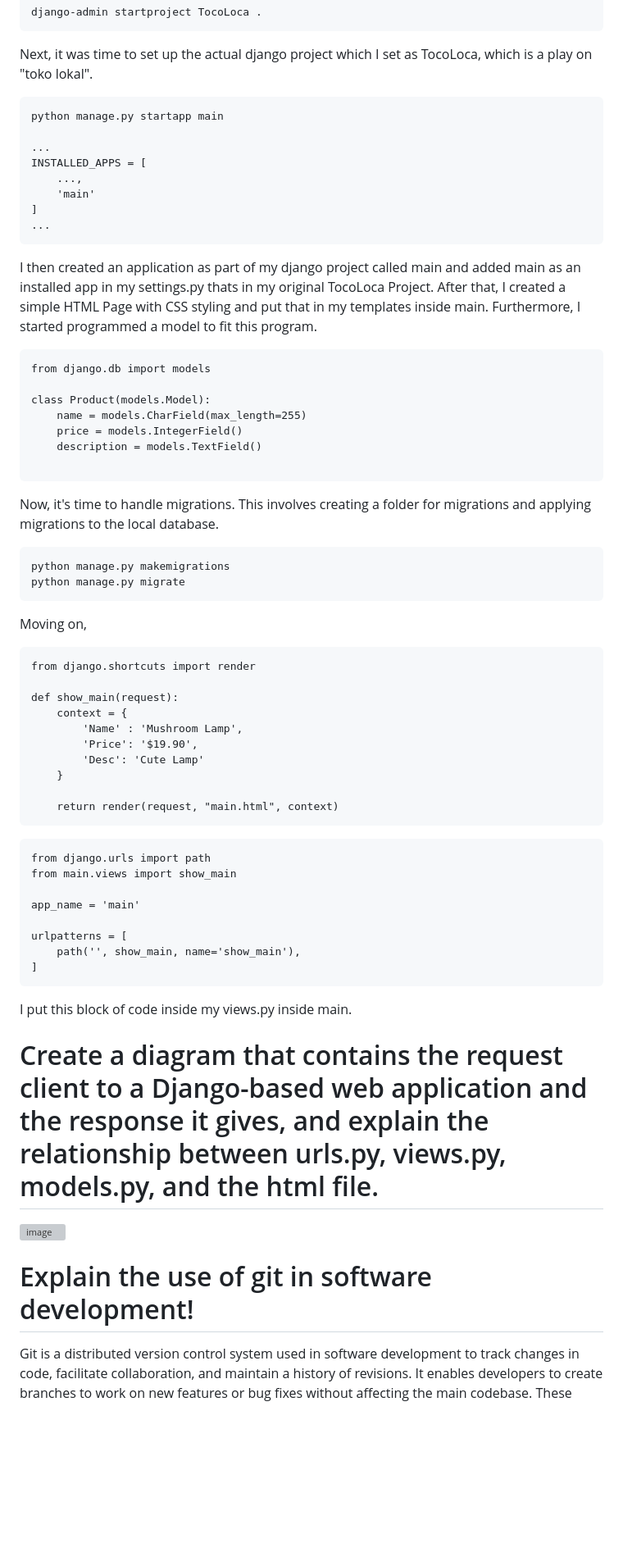
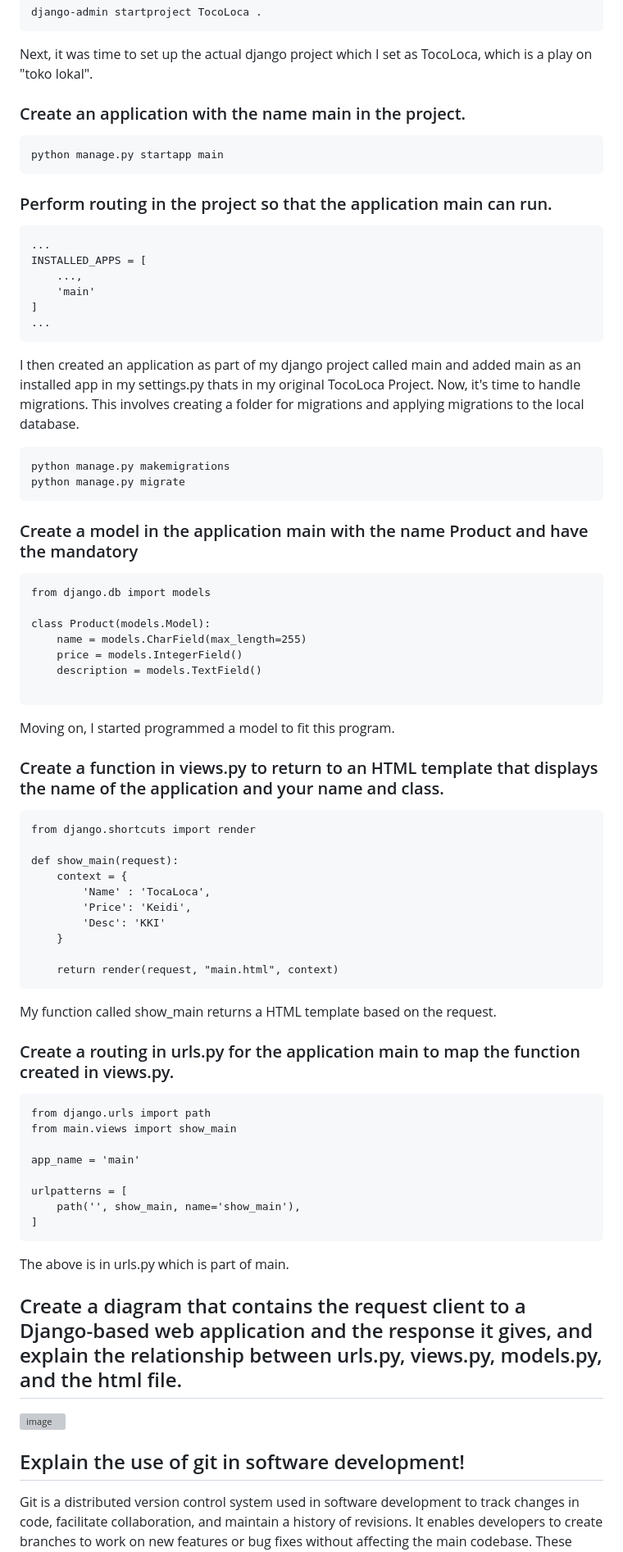
Before and after one commit to KeiraDiaz/TocoLoca, a Markdown page: README.md, the part around one of its changes. Shown at 82% size. GitHub-like rendering; blank space fills up the shorter version; grey boxes are pictures that could not be loaded.

````diff
--- a/README.md
+++ b/README.md
@@ -16,9 +18,13 @@ django-admin startproject TocoLoca .
 
 Next, it was time to set up the actual django project which I set as TocoLoca, which is a play on "toko lokal".
 
+### Create an application with the name main in the project.
+
 ```
 python manage.py startapp main
-
+```
+### Perform routing in the project so that the application main can run.
+```
 ...
 INSTALLED_APPS = [
     ...,
@@ -27,8 +33,15 @@ INSTALLED_APPS = [
 ...
 ```
 
-I then created an application as part of my django project called main and added main as an installed app in my settings.py thats in my original TocoLoca Project. After that, I created a simple HTML Page with CSS styling and put that in my templates inside main. Furthermore, I started programmed a model to fit this program.
+I then created an application as part of my django project called main and added main as an installed app in my settings.py thats in my original TocoLoca Project.   Now, it's time to handle migrations. This involves creating a folder for migrations and applying migrations to the local database.
 
+```
+python manage.py makemigrations
+python manage.py migrate
+```
+
+
+### Create a model in the application main with the name Product and have the mandatory
 ```
 from django.db import models
 
@@ -39,28 +52,26 @@ class Product(models.Model):
 
 ```
 
-Now, it's time to handle migrations. This involves creating a folder for migrations and applying migrations to the local database.
+Moving on, I started programmed a model to fit this program.
 
-```
-python manage.py makemigrations
-python manage.py migrate
-```
-
-Moving on,
+### Create a function in views.py to return to an HTML template that displays the name of the application and your name and class.
 
 ```
 from django.shortcuts import render
 
 def show_main(request):
     context = {
-        'Name' : 'Mushroom Lamp',
-        'Price': '$19.90',
-        'Desc': 'Cute Lamp'
+        'Name' : 'TocaLoca',
+        'Price': 'Keidi',
+        'Desc': 'KKI'
     }
 
     return render(request, "main.html", context)
 ```
 
+My function called show_main returns a HTML template based on the request.
+
+### Create a routing in urls.py for the application main to map the function created in views.py.
 
 ```
 from django.urls import path
@@ -72,15 +83,15 @@ urlpatterns = [
     path('', show_main, name='show_main'),
 ]
 ```
+The above is in urls.py which is part of main.
 
-I put this block of code inside my views.py inside main.
 
-# Create a diagram that contains the request client to a Django-based web application and the response it gives, and explain the relationship between urls.py, views.py, models.py, and the html file.
+## Create a diagram that contains the request client to a Django-based web application and the response it gives, and explain the relationship between urls.py, views.py, models.py, and the html file.
 
 ![image](https://github.com/user-attachments/assets/bcf23b23-161a-413f-b5f9-5d586b95a893)
 
 
-# Explain the use of git in software development!
+## Explain the use of git in software development!
 
 Git is a distributed version control system used in software development to track changes in code, facilitate collaboration, and maintain a history of revisions. It enables developers to create branches to work on new features or bug fixes without affecting the main codebase. These branches can be merged back into the main project after review, ensuring that changes are integrated smoothly. Git also provides tools for resolving conflicts when multiple developers make changes to the same code. Its use ensures code consistency, enables teamwork, and helps manage complex projects efficiently by tracking every change.
 
````
Also changed, not shown: other parts of README.md (+4 -2 lines).
